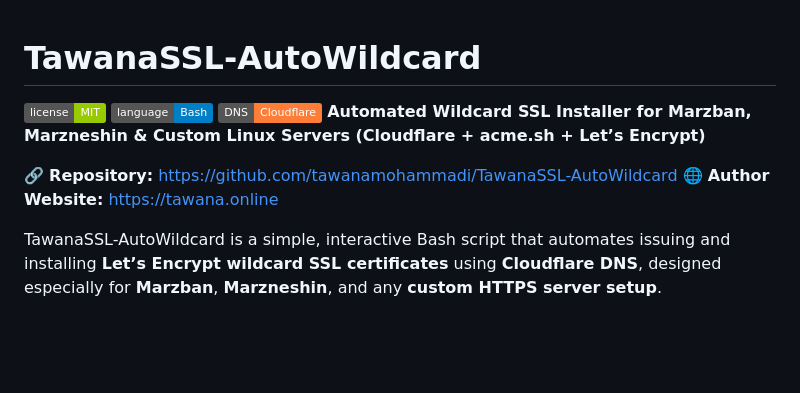
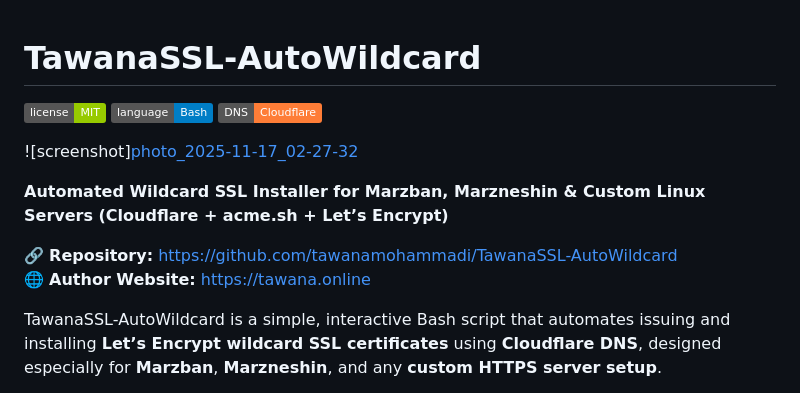
Before and after one commit to tawanamohammadi/TawanaSSL-AutoWildcard, a Markdown page: README.md, the part around the change. Rendered like a GitHub page; badges without logos; blank space fills up the shorter version.

```diff
--- a/README.md
+++ b/README.md
@@ -1,11 +1,17 @@
 # TawanaSSL-AutoWildcard
+
 ![License](https://img.shields.io/badge/license-MIT-green)
 ![Shell Script](https://img.shields.io/badge/language-Bash-blue)
 ![Cloudflare](https://img.shields.io/badge/DNS-Cloudflare-orange)
+
+![screenshot][photo_2025-11-17_02-27-32](https://github.com/user-attachments/assets/22d05b31-8d20-4345-bc2f-6047b9684f73)
+
+
 **Automated Wildcard SSL Installer for Marzban, Marzneshin & Custom Linux Servers (Cloudflare + acme.sh + Let’s Encrypt)**
 
-🔗 **Repository:** [https://github.com/tawanamohammadi/TawanaSSL-AutoWildcard](https://github.com/tawanamohammadi/TawanaSSL-AutoWildcard)
-🌐 **Author Website:** [https://tawana.online](https://tawana.online)
+🔗 **Repository:** https://github.com/tawanamohammadi/TawanaSSL-AutoWildcard
+🌐 **Author Website:** https://tawana.online
+
 
 
 TawanaSSL-AutoWildcard is a simple, interactive Bash script that automates issuing and installing **Let’s Encrypt wildcard SSL certificates** using **Cloudflare DNS**, designed especially for **Marzban**, **Marzneshin**, and any **custom HTTPS server setup**.
```
